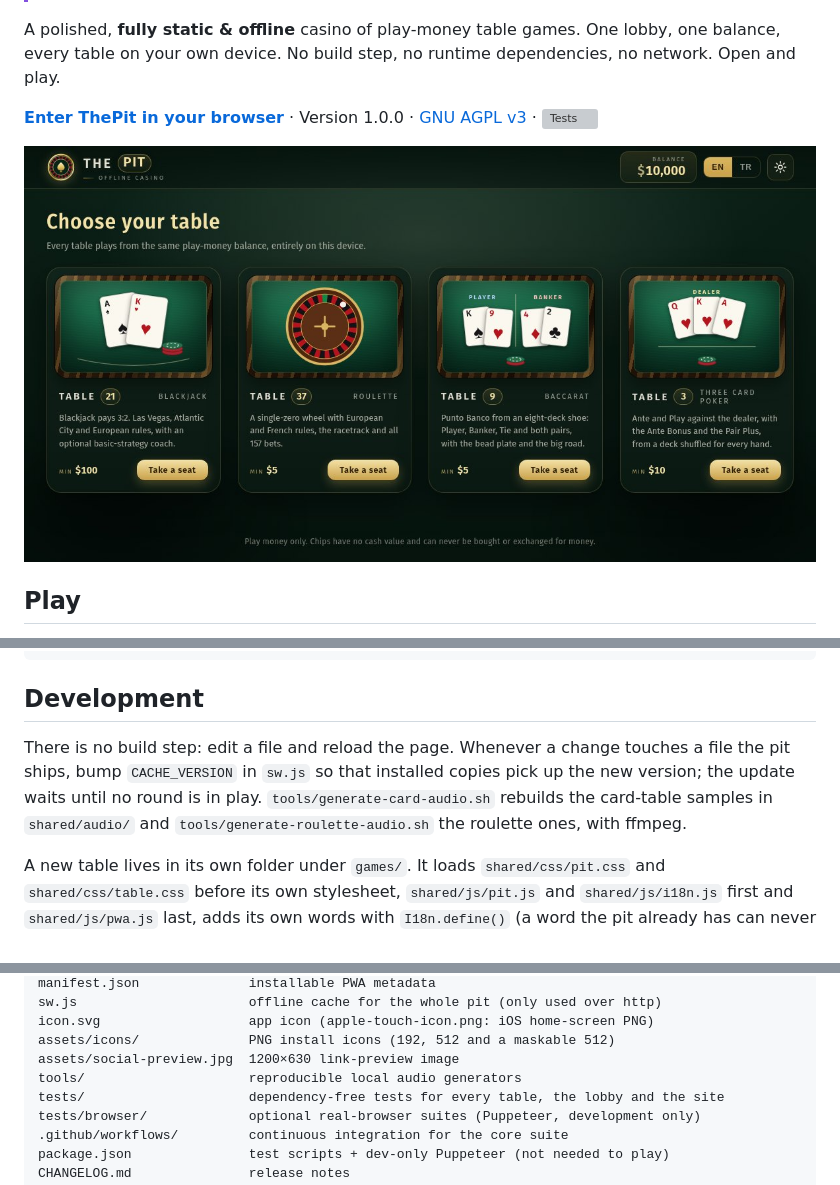
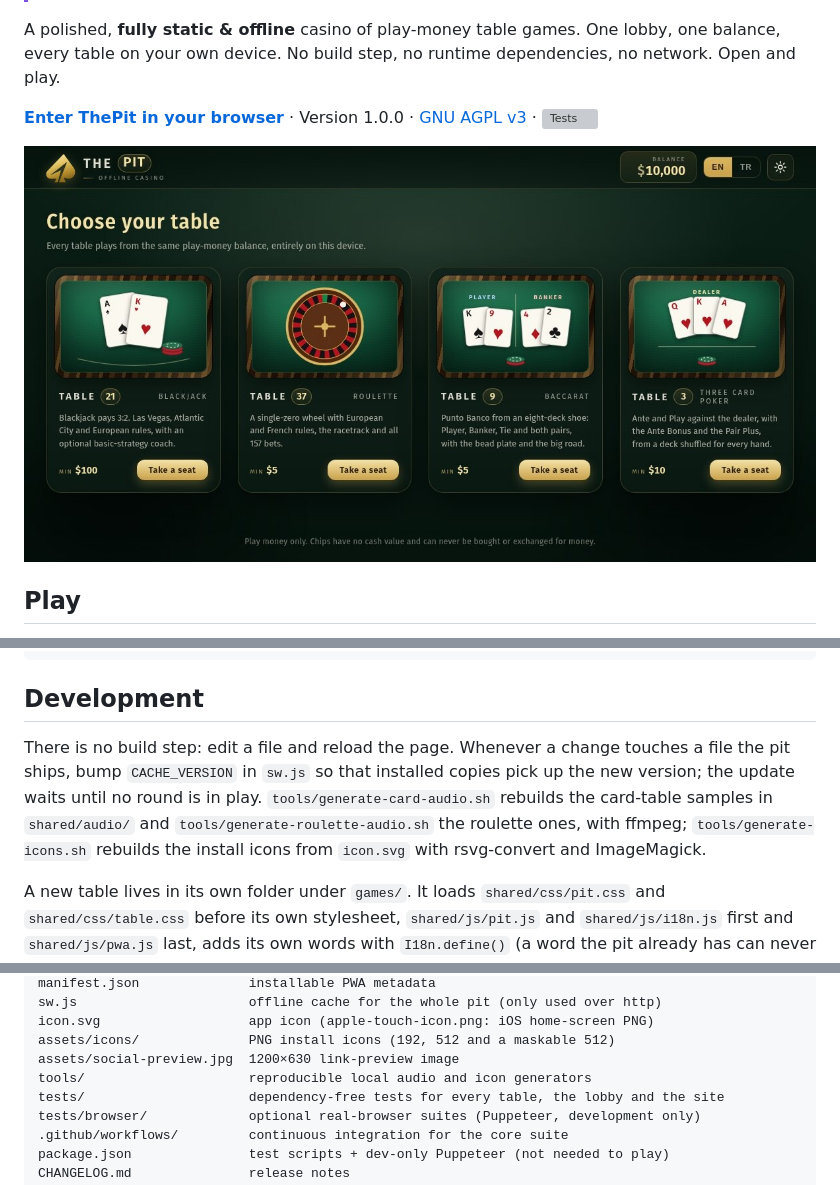
Before and after one commit to abel0x/thepit, a Markdown page: README.md, 3 parts joined by grey strips. Rendered like a GitHub page; pictures changed too: assets/social-preview.jpg; grey boxes are pictures that could not be loaded.

```diff
--- a/README.md
+++ b/README.md
@@ -197,7 +197,7 @@ npm run test:browser
 
 ## Development
 
-There is no build step: edit a file and reload the page. Whenever a change touches a file the pit ships, bump `CACHE_VERSION` in `sw.js` so that installed copies pick up the new version; the update waits until no round is in play. `tools/generate-card-audio.sh` rebuilds the card-table samples in `shared/audio/` and `tools/generate-roulette-audio.sh` the roulette ones, with ffmpeg.
+There is no build step: edit a file and reload the page. Whenever a change touches a file the pit ships, bump `CACHE_VERSION` in `sw.js` so that installed copies pick up the new version; the update waits until no round is in play. `tools/generate-card-audio.sh` rebuilds the card-table samples in `shared/audio/` and `tools/generate-roulette-audio.sh` the roulette ones, with ffmpeg; `tools/generate-icons.sh` rebuilds the install icons from `icon.svg` with rsvg-convert and ImageMagick.
 
 A new table lives in its own folder under `games/`. It loads `shared/css/pit.css` and `shared/css/table.css` before its own stylesheet, `shared/js/pit.js` and `shared/js/i18n.js` first and `shared/js/pwa.js` last, adds its own words with `I18n.define()` (a word the pit already has can never be redefined), keeps its own data under `pit.<table>.*`, and joins `Pit.TABLES`, the lobby and the cache list in `sw.js`.
 
@@ -237,7 +237,7 @@ sw.js                      offline cache for the whole pit (only used over http)
 icon.svg                   app icon (apple-touch-icon.png: iOS home-screen PNG)
 assets/icons/              PNG install icons (192, 512 and a maskable 512)
 assets/social-preview.jpg  1200×630 link-preview image
-tools/                     reproducible local audio generators
+tools/                     reproducible local audio and icon generators
 tests/                     dependency-free tests for every table, the lobby and the site
 tests/browser/             optional real-browser suites (Puppeteer, development only)
 .github/workflows/         continuous integration for the core suite
```
Also changed, not shown: CHANGELOG.md (+1 -0 lines), apple-touch-icon.png, assets/icons/icon-192.png, assets/icons/icon-512.png, assets/icons/icon-maskable-512.png, 4 other files.
